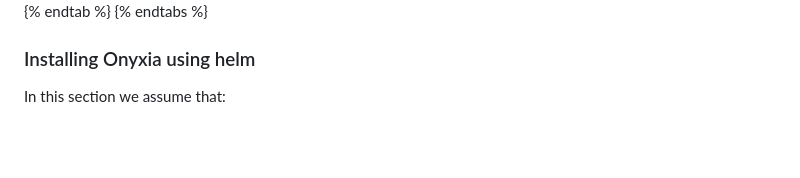
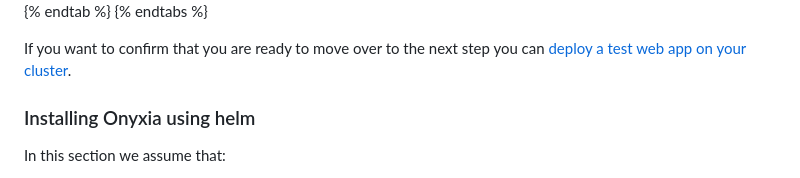
Before and after one commit to InseeFrLab/docs.onyxia.sh, a Markdown page: README.md, the part around the change. Rendered like a GitHub page; blank space fills up the shorter version.

```diff
--- a/README.md
+++ b/README.md
@@ -183,6 +183,8 @@ This command will open your configured text editor, go to line `56` and add: &#x
 {% endtab %}
 {% endtabs %}
 
+If you want to confirm that you are ready to move over to the next step you can [deploy a test web app on your cluster](misc.md#test-your-kubernetes-cluster).
+
 ### Installing Onyxia using helm
 
 In this section we assume that:&#x20;
```
Also changed, not shown: SUMMARY.md (+1 -0 lines), misc.md (added, +27 -0 lines), .gitbook/assets/image (8) (1).png (added), .gitbook/assets/image (8).png.
